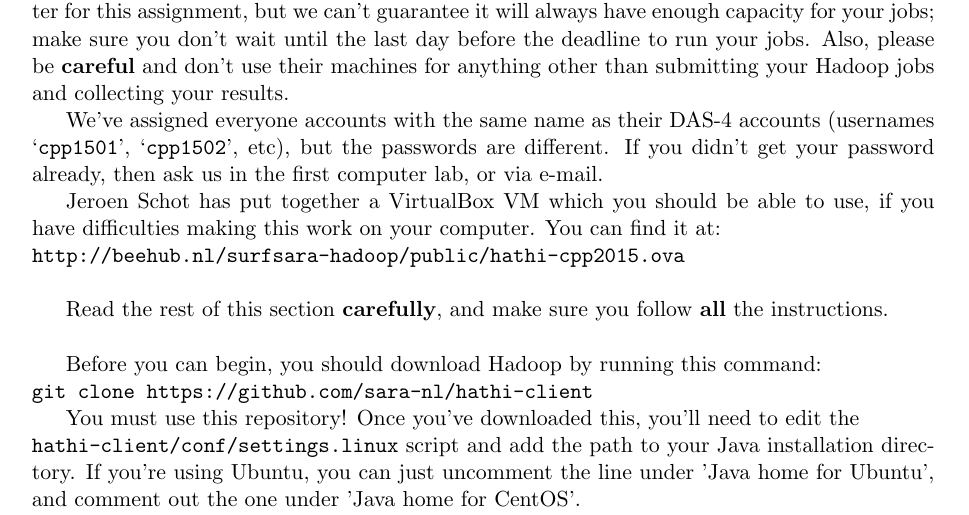
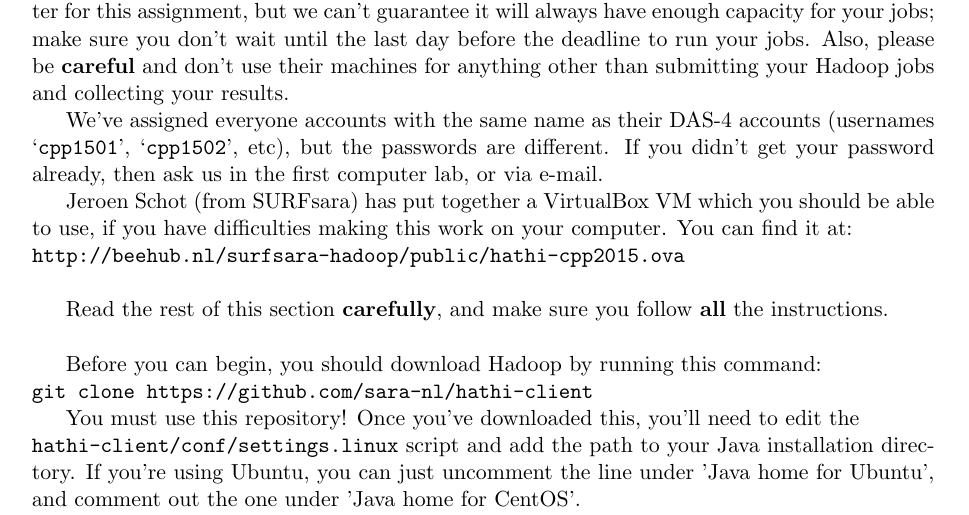
Before and after one commit to fuzzie/wordcount-cpp, a LaTeX document (doc/mapreduce_tutorial.tex): part of page 2 of 6, cut so that both start at the same text. Compiled offline with pdfLaTeX.

Commit message:
+SURFsara

```diff
--- a/doc/mapreduce_tutorial.tex
+++ b/doc/mapreduce_tutorial.tex
@@ -80,7 +80,7 @@
   We've assigned everyone accounts with the same name as their DAS-4 accounts (usernames `\texttt{cpp1501}', `\texttt{cpp1502}', etc), but the passwords
   are different. If you didn't get your password already, then ask us in the first computer lab, or via e-mail.
 
-  Jeroen Schot has put together a VirtualBox VM which you should be able to use, if you have difficulties making this work on your computer.
+  Jeroen Schot (from SURFsara) has put together a VirtualBox VM which you should be able to use, if you have difficulties making this work on your computer.
   You can find it at: \\ \texttt{http://beehub.nl/surfsara-hadoop/public/hathi-cpp2015.ova} \\
 
   Read the rest of this section \textbf{carefully}, and make sure you follow \textbf{all} the instructions. \\
```
Also changed, not shown: doc/mapreduce_tutorial.pdf.
